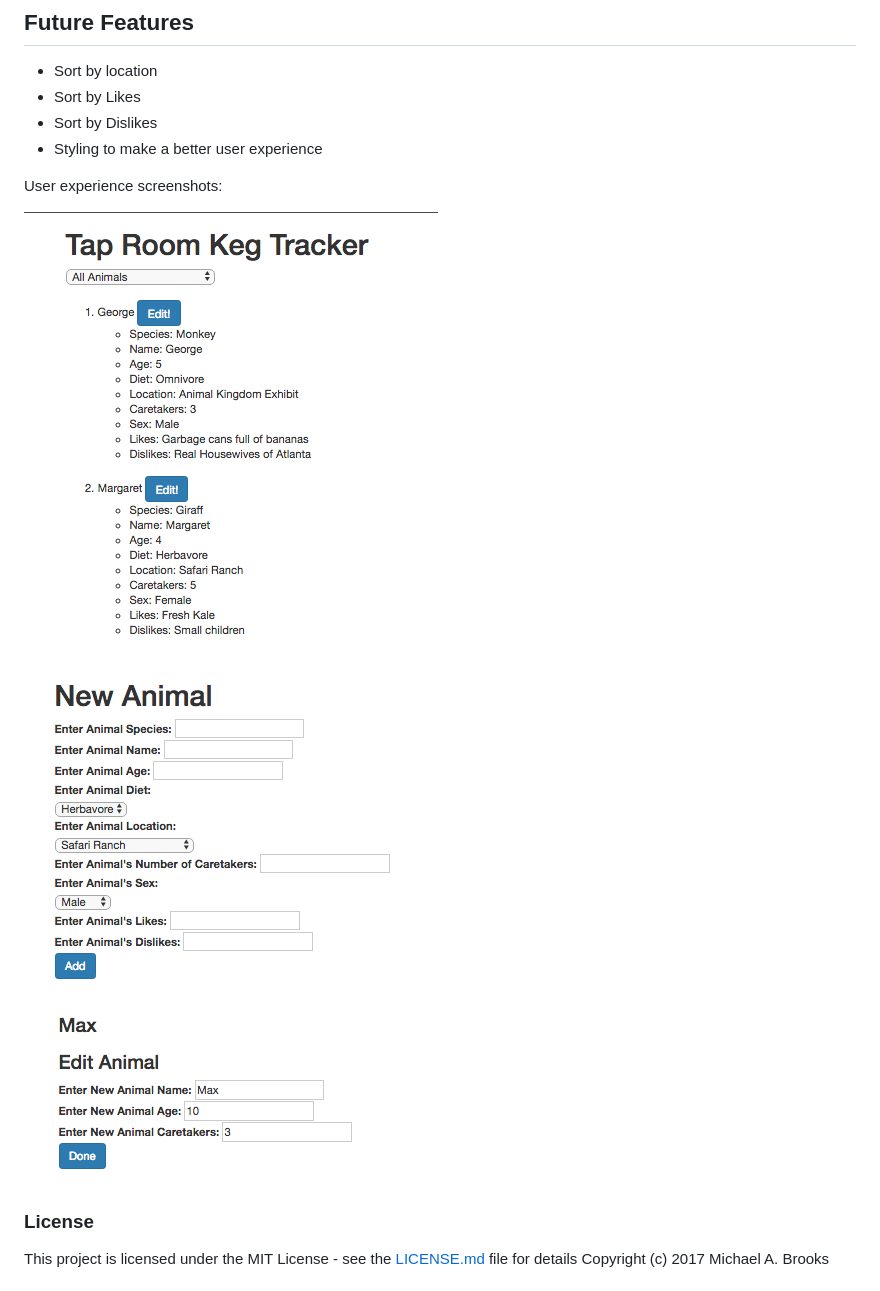
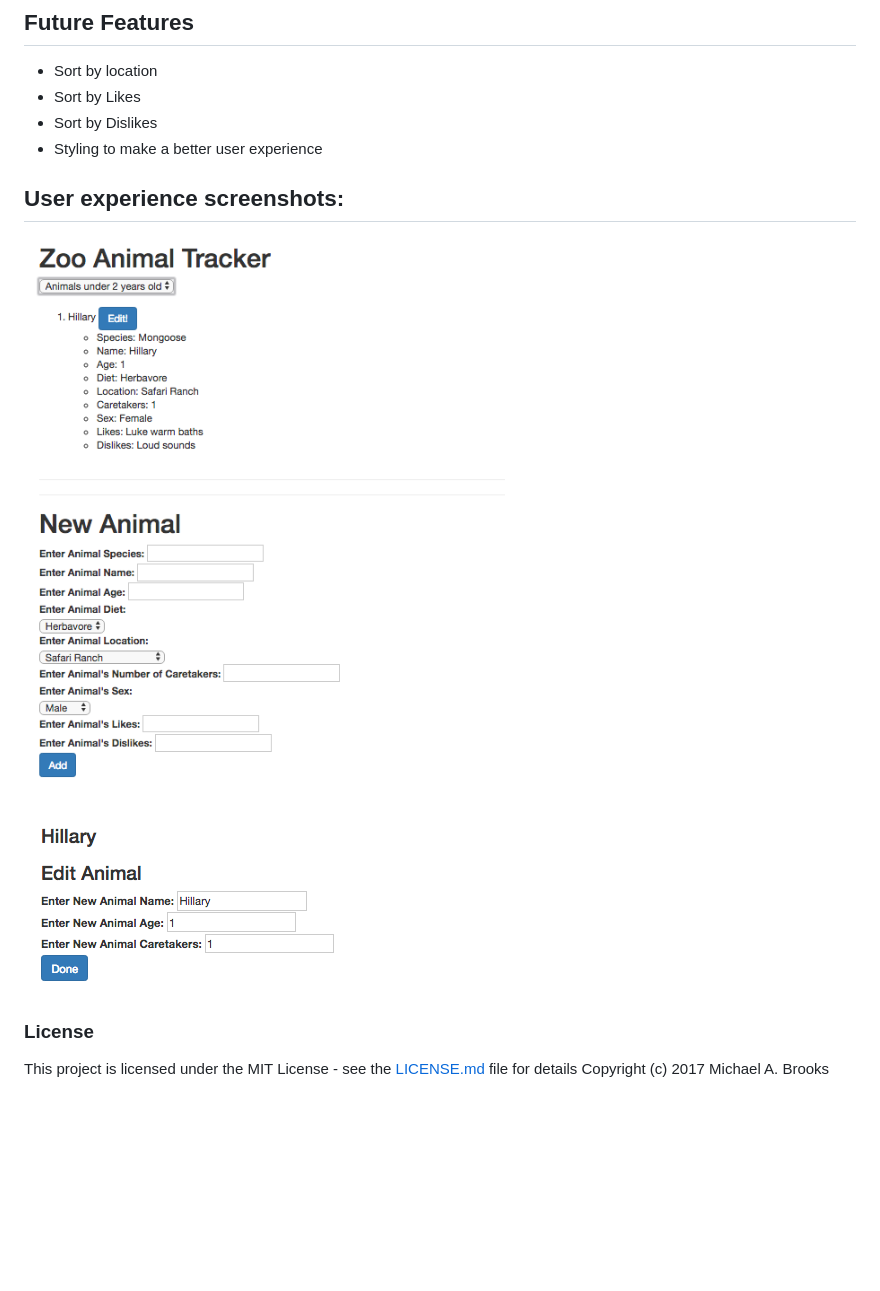
Before and after one commit to MikeAlphaBravo/Zoo_Animal_Tracker, a Markdown page: README.md, the part around the change printed below. Rendered like a GitHub page; pictures changed too: resources/images/edit.png (added), resources/images/editanimal.png (deleted), resources/images/new.png (added); blank space fills up the shorter version.

Commit message:
add README clean up as well as title edit

```diff
--- a/README.md
+++ b/README.md
@@ -79,13 +74,11 @@ _Updates or suggestions please contact [Michael A. Brooks] or make a contributio
 * Sort by Dislikes
 * Styling to make a better user experience
 
-User experience screenshots:
+## User experience screenshots:
 
-![alt text](/resources/images/tracker.png)
+![alt text](/resources/images/new.png)
 
-![alt text](/resources/images/newanimal.png)
-
-![alt text](/resources/images/editanimal.png)
+![alt text](/resources/images/edit.png)
 
 ### License
 
```
Also changed, not shown: other parts of README.md (+20 -25 lines), resources/images/homepage.png (added), 4 other files.
